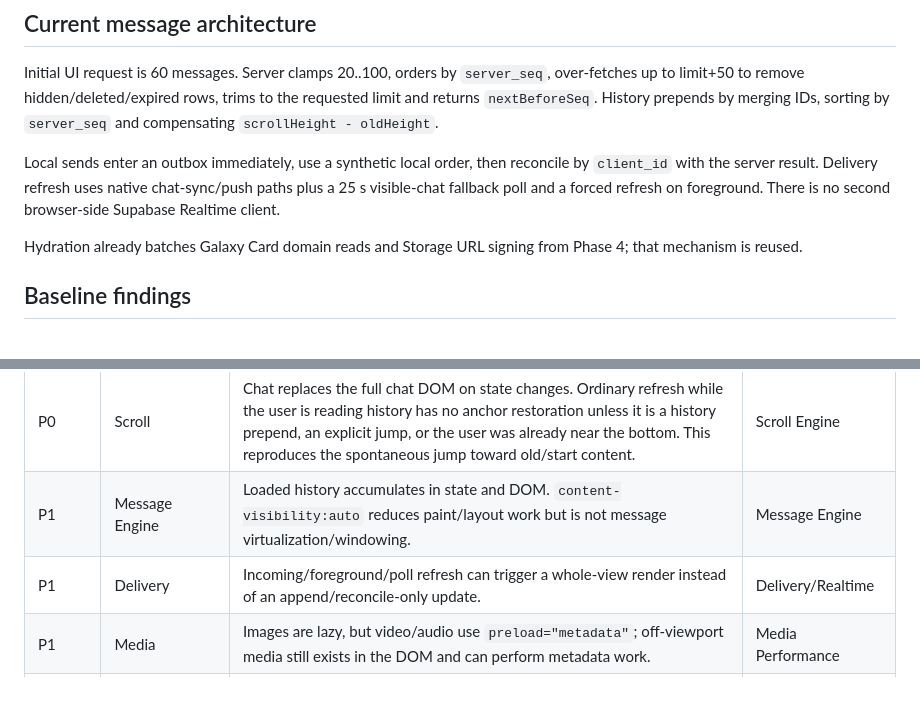
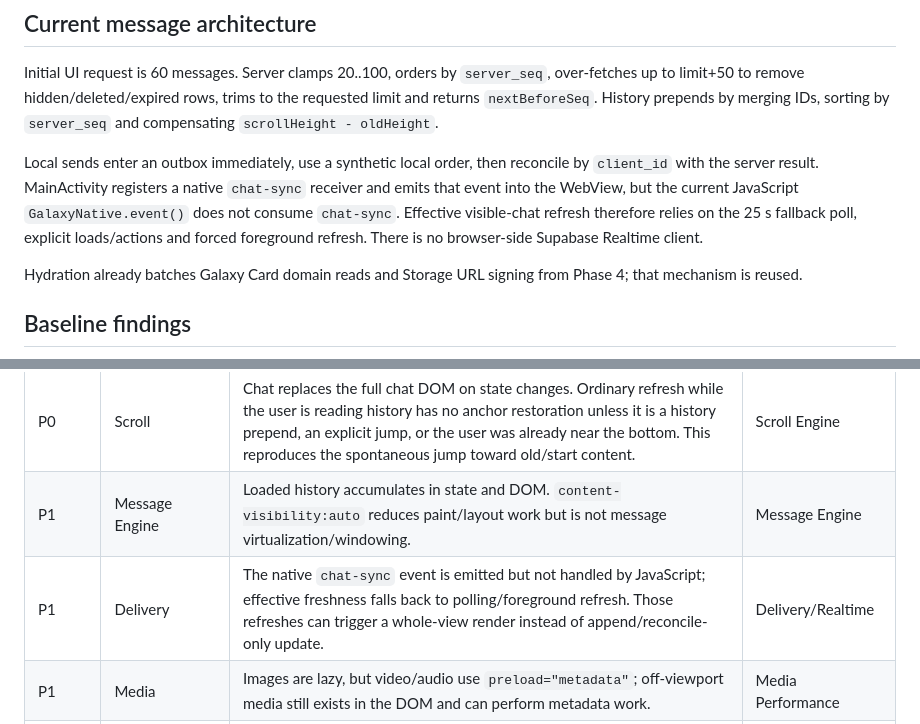
Before and after one commit to Berserky/Galaxia-de-girasoles, a Markdown page: docs/qa/chat-4-phase0-baseline.md, 2 parts joined by grey strips. Drawn GitHub-style; blank space fills up the shorter version.

Commit message:
docs(chat): record native chat-sync consumption gap

```diff
--- a/docs/qa/chat-4-phase0-baseline.md
+++ b/docs/qa/chat-4-phase0-baseline.md
@@ -21,7 +21,7 @@ bash scripts/qa-phase5-emulator.sh
 
 Initial UI request is 60 messages. Server clamps 20..100, orders by `server_seq`, over-fetches up to limit+50 to remove hidden/deleted/expired rows, trims to the requested limit and returns `nextBeforeSeq`. History prepends by merging IDs, sorting by `server_seq` and compensating `scrollHeight - oldHeight`.
 
-Local sends enter an outbox immediately, use a synthetic local order, then reconcile by `client_id` with the server result. Delivery refresh uses native chat-sync/push paths plus a 25 s visible-chat fallback poll and a forced refresh on foreground. There is no second browser-side Supabase Realtime client.
+Local sends enter an outbox immediately, use a synthetic local order, then reconcile by `client_id` with the server result. MainActivity registers a native `chat-sync` receiver and emits that event into the WebView, but the current JavaScript `GalaxyNative.event()` does not consume `chat-sync`. Effective visible-chat refresh therefore relies on the 25 s fallback poll, explicit loads/actions and forced foreground refresh. There is no browser-side Supabase Realtime client.
 
 Hydration already batches Galaxy Card domain reads and Storage URL signing from Phase 4; that mechanism is reused.
 
@@ -31,7 +31,7 @@ Hydration already batches Galaxy Card domain reads and Storage URL signing from
 | --- | --- | --- | --- |
 | P0 | Scroll | Chat replaces the full chat DOM on state changes. Ordinary refresh while the user is reading history has no anchor restoration unless it is a history prepend, an explicit jump, or the user was already near the bottom. This reproduces the spontaneous jump toward old/start content. | Scroll Engine |
 | P1 | Message Engine | Loaded history accumulates in state and DOM. `content-visibility:auto` reduces paint/layout work but is not message virtualization/windowing. | Message Engine |
-| P1 | Delivery | Incoming/foreground/poll refresh can trigger a whole-view render instead of an append/reconcile-only update. | Delivery/Realtime |
+| P1 | Delivery | The native `chat-sync` event is emitted but not handled by JavaScript; effective freshness falls back to polling/foreground refresh. Those refreshes can trigger a whole-view render instead of append/reconcile-only update. | Delivery/Realtime |
 | P1 | Media | Images are lazy, but video/audio use `preload="metadata"`; off-viewport media still exists in the DOM and can perform metadata work. | Media Performance |
 | P2 | Composer | Reply, optimistic send and several composer transitions call global render, increasing focus/IME and scroll sensitivity. | Composer |
 | P2 | Android | WebView viewport resize, lifecycle resume and native bridge refreshes can coincide with full chat render. | Android Performance |
```
